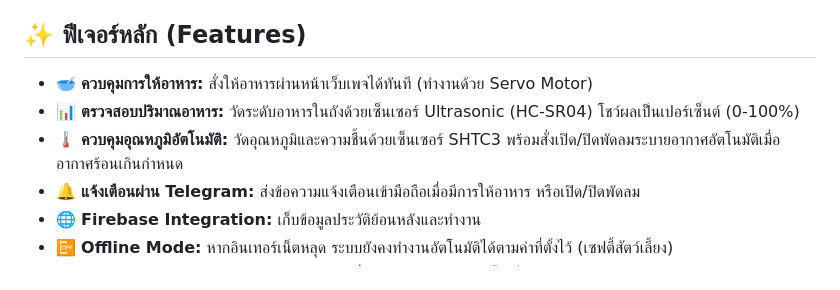
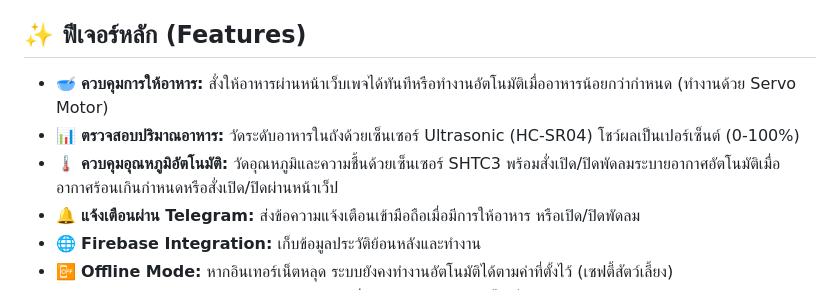
Before and after one commit to itthanyaphat/Mini-Project-Smart-Pet-Feeder-ESP32, a Markdown page: README.md, the part around the change. Drawn GitHub-style.

```diff
--- a/README.md
+++ b/README.md
@@ -2,9 +2,9 @@
 เครื่องให้อาหารสัตว์เลี้ยงอัจฉริยะ ควบคุมผ่านอินเทอร์เน็ตและทำงานอัตโนมัติ (IoT Smart Pet Feeder) พัฒนาด้วยบอร์ดไมโครคอนโทรลเลอร์ ESP32
 
 ## ✨ ฟีเจอร์หลัก (Features)
-* 🥣 **ควบคุมการให้อาหาร:** สั่งให้อาหารผ่านหน้าเว็บเพจได้ทันที (ทำงานด้วย Servo Motor)
+* 🥣 **ควบคุมการให้อาหาร:** สั่งให้อาหารผ่านหน้าเว็บเพจได้ทันทีหรือทำงานอัตโนมัติเมื่ออาหารน้อยกว่ากำหนด (ทำงานด้วย Servo Motor)
 * 📊 **ตรวจสอบปริมาณอาหาร:** วัดระดับอาหารในถังด้วยเซ็นเซอร์ Ultrasonic (HC-SR04) โชว์ผลเป็นเปอร์เซ็นต์ (0-100%)
-* 🌡️ **ควบคุมอุณหภูมิอัตโนมัติ:** วัดอุณหภูมิและความชื้นด้วยเซ็นเซอร์ SHTC3 พร้อมสั่งเปิด/ปิดพัดลมระบายอากาศอัตโนมัติเมื่ออากาศร้อนเกินกำหนด
+* 🌡️ **ควบคุมอุณหภูมิอัตโนมัติ:** วัดอุณหภูมิและความชื้นด้วยเซ็นเซอร์ SHTC3 พร้อมสั่งเปิด/ปิดพัดลมระบายอากาศอัตโนมัติเมื่ออากาศร้อนเกินกำหนดหรือสั่งเปิด/ปิดผ่านหน้าเว็ป
 * 🔔 **แจ้งเตือนผ่าน Telegram:** ส่งข้อความแจ้งเตือนเข้ามือถือเมื่อมีการให้อาหาร หรือเปิด/ปิดพัดลม
 * 🌐 **Firebase Integration:** เก็บข้อมูลประวัติย้อนหลังและทำงาน
 * 📴 **Offline Mode:** หากอินเทอร์เน็ตหลุด ระบบยังคงทำงานอัตโนมัติได้ตามค่าที่ตั้งไว้ (เซฟตี้สัตว์เลี้ยง)
```
